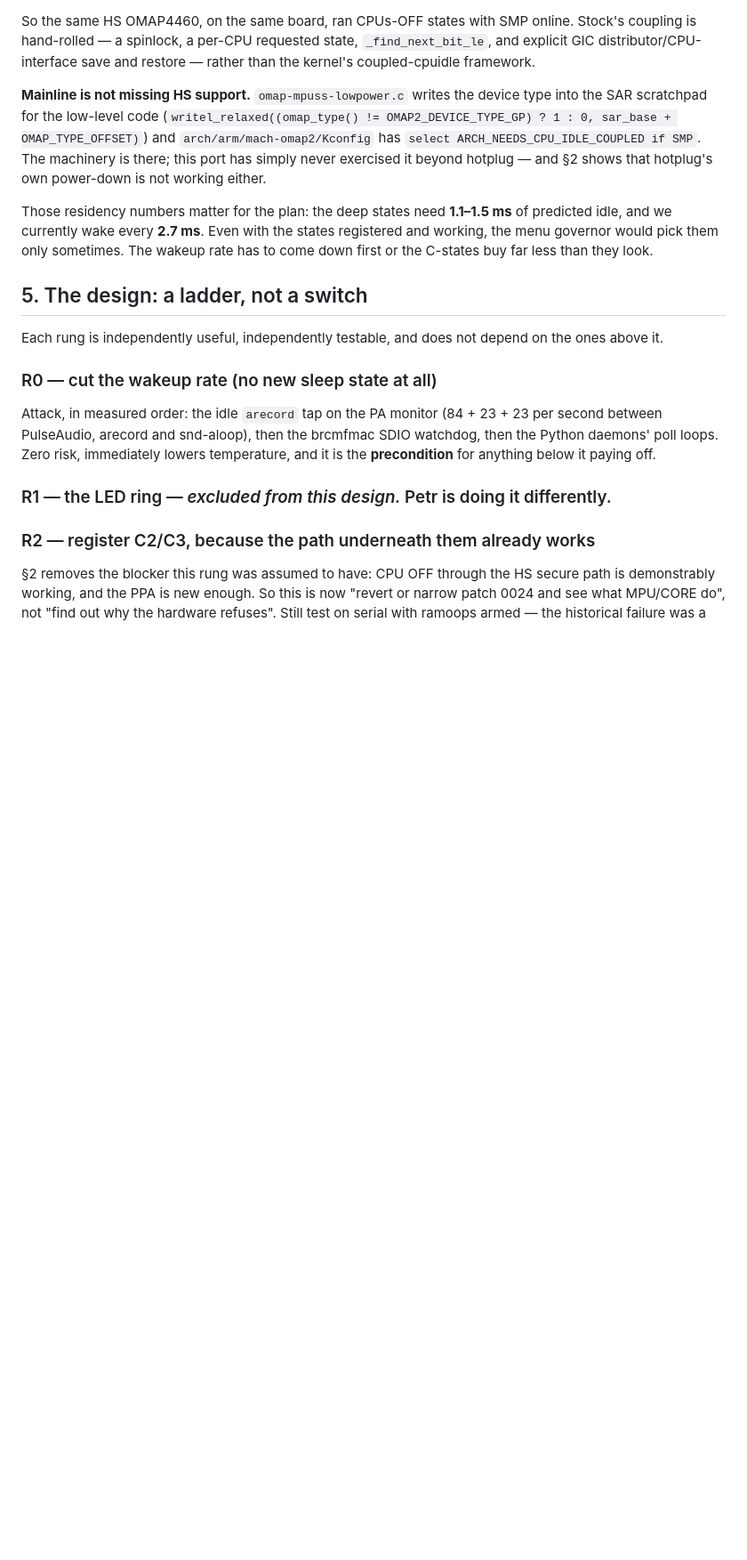
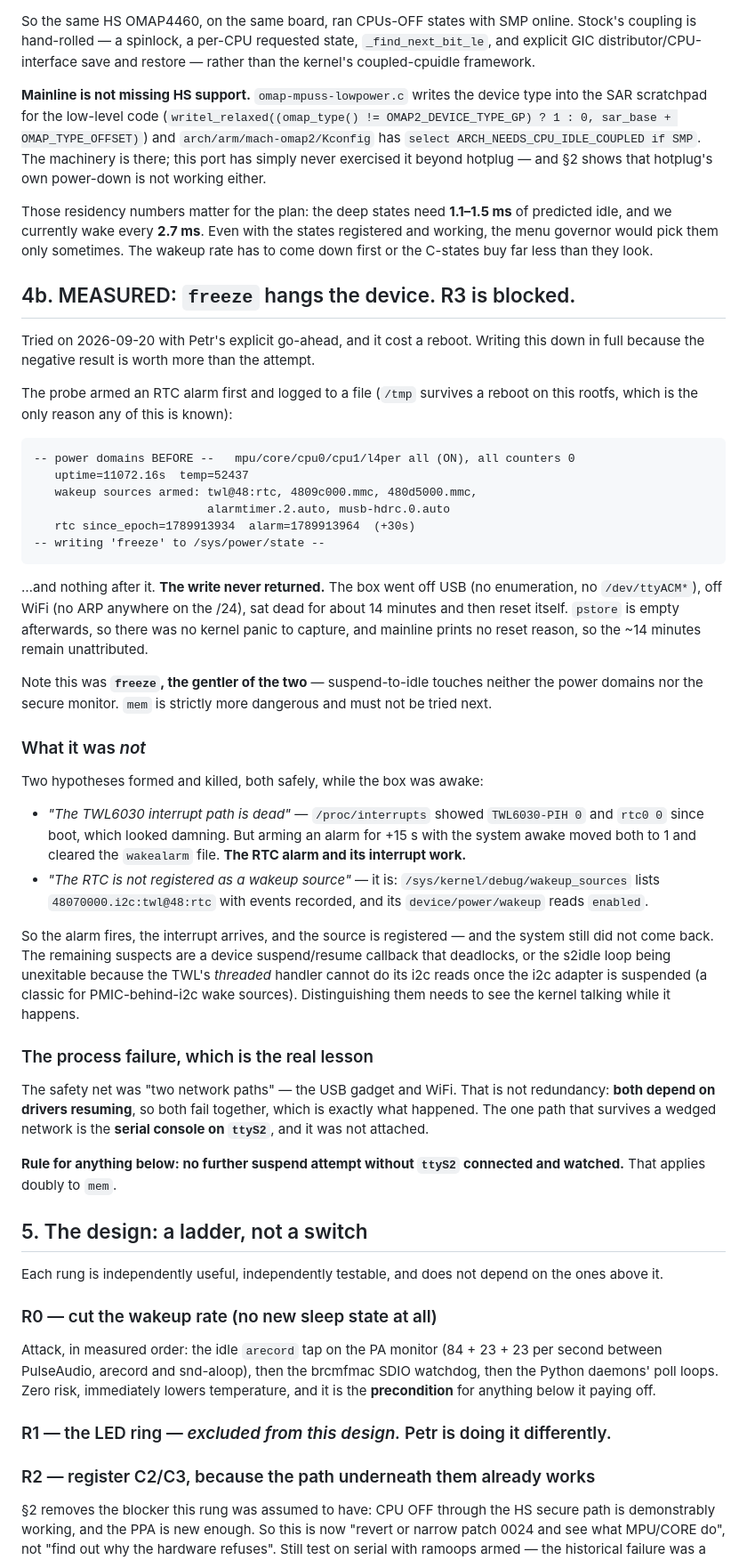
Before and after one commit to petronijus/nexusQ-reloaded, a Markdown page: docs/2026-09-20-sleep-states-design.md, the part around one of its changes. Shown at 89% size. Drawn GitHub-style; blank space fills up the shorter version.

Commit message:
docs(sleep): freeze hangs the Q — measured, and it cost a reboot
R3 is blocked, not speculative. With an RTC alarm armed (+30 s) and logged to a
file, the write of 'freeze' to /sys/power/state never returned: the box left USB
(no enumeration, no ttyACM), left WiFi (no ARP anywhere on the /24), sat dead
~14 minutes and reset itself. pstore is empty, so no panic was captured, and
mainline prints no reset reason, so the 14 minutes stay unattributed. This was
the GENTLER of the two modes -- freeze touches neither the power domains nor the
secure monitor -- so 'mem' must not be next.

Two hypotheses raised and killed safely while awake: the TWL6030 interrupt path
is NOT dead (arming a +15 s alarm moved TWL6030-PIH and rtc0 from 0 to 1 and
cleared wakealarm), and the RTC IS registered as a wakeup source with events
recorded. So the alarm fires, the interrupt arrives, and it still did not resume.
Remaining suspects: a device suspend/resume callback deadlocking, or the s2idle
loop being unexitable because the TWL's threaded handler cannot do its i2c reads
with the adapter suspended.

The process lesson is mine: the safety net was 'two network paths', which is not
redundancy because both depend on drivers resuming and so fail together. The one
path that survives a wedged network is the serial console on ttyS2, and it was
not attached. Recorded as a hard precondition for any further suspend attempt.

Co-Authored-By: Claude Opus 5 (1M context) <noreply@anthropic.com>

````diff
--- a/docs/2026-09-20-sleep-states-design.md
+++ b/docs/2026-09-20-sleep-states-design.md
@@ -192,6 +192,62 @@ of predicted idle, and we currently wake every **2.7 ms**. Even with the states
 registered and working, the menu governor would pick them only sometimes. The
 wakeup rate has to come down first or the C-states buy far less than they look.
 
+## 4b. MEASURED: `freeze` hangs the device. R3 is blocked.
+
+Tried on 2026-09-20 with Petr's explicit go-ahead, and it cost a reboot. Writing
+this down in full because the negative result is worth more than the attempt.
+
+The probe armed an RTC alarm first and logged to a file (`/tmp` survives a reboot
+on this rootfs, which is the only reason any of this is known):
+
+```
+-- power domains BEFORE --   mpu/core/cpu0/cpu1/l4per all (ON), all counters 0
+   uptime=11072.16s  temp=52437
+   wakeup sources armed: twl@48:rtc, 4809c000.mmc, 480d5000.mmc,
+                         alarmtimer.2.auto, musb-hdrc.0.auto
+   rtc since_epoch=1789913934  alarm=1789913964  (+30s)
+-- writing 'freeze' to /sys/power/state --
+```
+
+…and nothing after it. **The write never returned.** The box went off USB
+(no enumeration, no `/dev/ttyACM*`), off WiFi (no ARP anywhere on the /24), sat
+dead for about 14 minutes and then reset itself. `pstore` is empty afterwards, so
+there was no kernel panic to capture, and mainline prints no reset reason, so the
+~14 minutes remain unattributed.
+
+Note this was **`freeze`, the gentler of the two** — suspend-to-idle touches
+neither the power domains nor the secure monitor. `mem` is strictly more
+dangerous and must not be tried next.
+
+### What it was *not*
+
+Two hypotheses formed and killed, both safely, while the box was awake:
+
+* *"The TWL6030 interrupt path is dead"* — `/proc/interrupts` showed
+  `TWL6030-PIH 0` and `rtc0 0` since boot, which looked damning. But arming an
+  alarm for +15 s with the system awake moved both to 1 and cleared the
+  `wakealarm` file. **The RTC alarm and its interrupt work.**
+* *"The RTC is not registered as a wakeup source"* — it is:
+  `/sys/kernel/debug/wakeup_sources` lists `48070000.i2c:twl@48:rtc` with events
+  recorded, and its `device/power/wakeup` reads `enabled`.
+
+So the alarm fires, the interrupt arrives, and the source is registered — and the
+system still did not come back. The remaining suspects are a device
+suspend/resume callback that deadlocks, or the s2idle loop being unexitable
+because the TWL's *threaded* handler cannot do its i2c reads once the i2c adapter
+is suspended (a classic for PMIC-behind-i2c wake sources). Distinguishing them
+needs to see the kernel talking while it happens.
+
+### The process failure, which is the real lesson
+
+The safety net was "two network paths" — the USB gadget and WiFi. That is not
+redundancy: **both depend on drivers resuming**, so both fail together, which is
+exactly what happened. The one path that survives a wedged network is the
+**serial console on `ttyS2`**, and it was not attached.
+
+**Rule for anything below: no further suspend attempt without `ttyS2` connected
+and watched.** That applies doubly to `mem`.
+
 ## 5. The design: a ladder, not a switch
 
 Each rung is independently useful, independently testable, and does not depend on
````
Also changed, not shown: other parts of docs/2026-09-20-sleep-states-design.md (+5 -6 lines).
